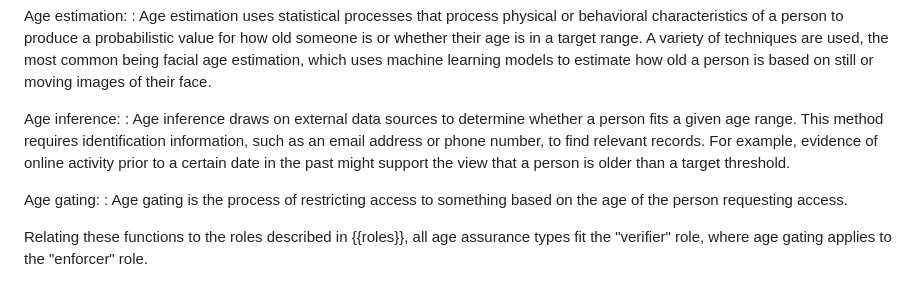
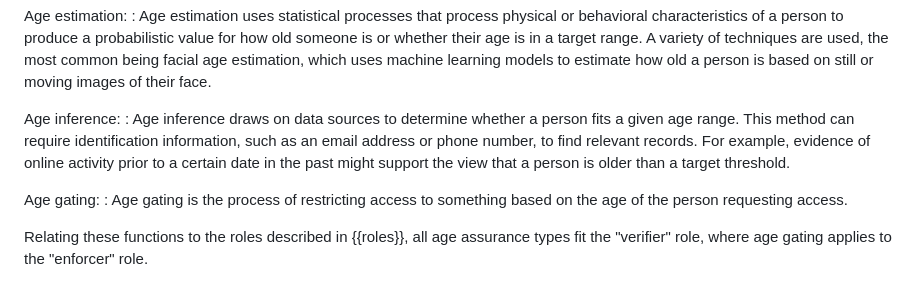
Before and after one commit to intarchboard/draft-iab-agews-report, a Markdown page: draft-iab-agews-report.md, the part around the change. Drawn GitHub-style.

Commit message:
Iain's inference tweak

```diff
--- a/draft-iab-agews-report.md
+++ b/draft-iab-agews-report.md
@@ -172,7 +172,7 @@ Age estimation:
 : Age estimation uses statistical processes that process physical or behavioral characteristics of a person to produce a probabilistic value for how old someone is or whether their age is in a target range. A variety of techniques are used, the most common being facial age estimation, which uses machine learning models to estimate how old a person is based on still or moving images of their face.
 
 Age inference:
-: Age inference draws on external data sources to determine whether a person fits a given age range. This method requires identification information, such as an email address or phone number, to find relevant records. For example, evidence of online activity prior to a certain date in the past might support the view that a person is older than a target threshold.
+: Age inference draws on data sources to determine whether a person fits a given age range. This method can require identification information, such as an email address or phone number, to find relevant records. For example, evidence of online activity prior to a certain date in the past might support the view that a person is older than a target threshold.
 
 Age gating:
 : Age gating is the process of restricting access to something based on the age of the person requesting access.
```
